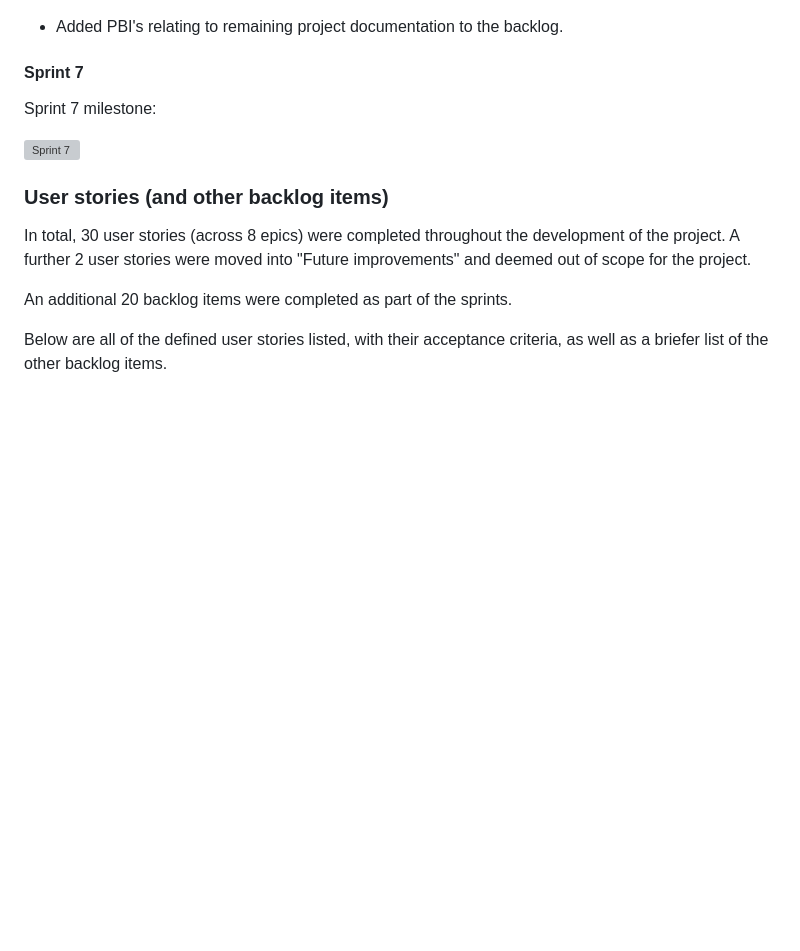
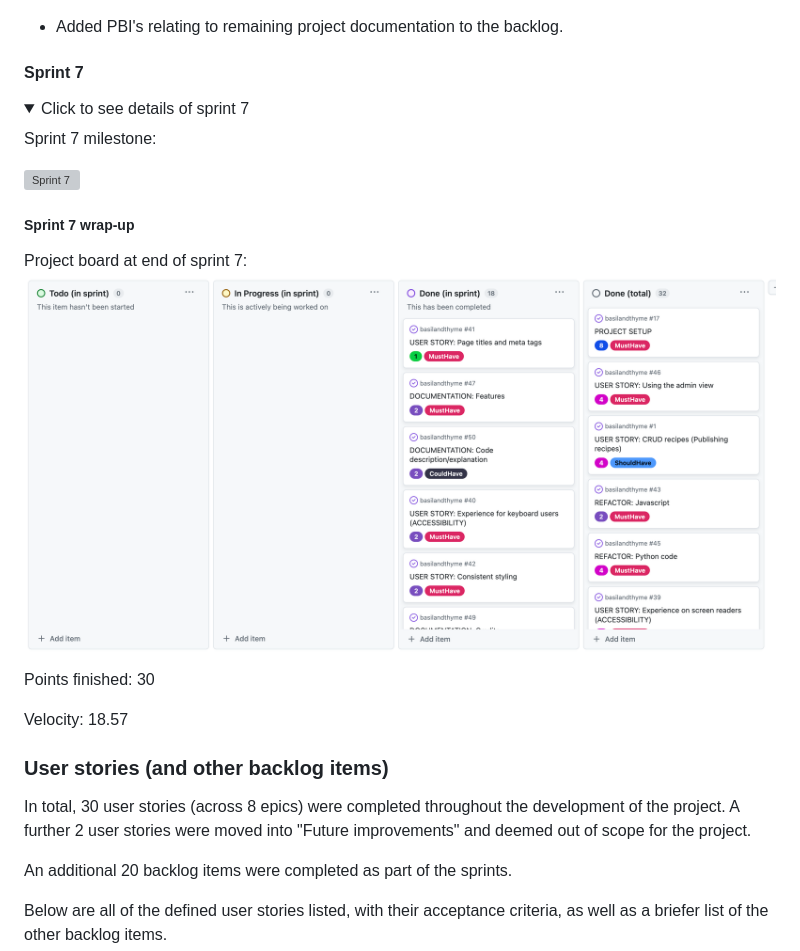
Before and after one commit to johannacarolinep/basilandthyme, a Markdown page: README.md, the part around the change. Rendered like a GitHub page; pictures changed too: documentation/project-board-spr-7.png (added); folded sections open; blank space fills up the shorter version; grey boxes are pictures that could not be loaded.

Commit message:
docs: Wrap up sprint 7

```diff
--- a/README.md
+++ b/README.md
@@ -361,10 +361,23 @@ Velocity: 16.66
 
 #### Sprint 7
 
+<details>
+<summary>Click to see details of sprint 7</summary>
+
 Sprint 7 milestone:
 
 ![Sprint 7](documentation/sprint7.png)
 
+##### Sprint 7 wrap-up
+
+Project board at end of sprint 7:
+![Project board, end of sprint 7](documentation/project-board-spr-7.png)
+
+Points finished: 30
+
+Velocity: 18.57
+
+</details>
 
 <a id="user-stories"></a>
 ### User stories (and other backlog items)
```
Also changed, not shown: 1 other file.
